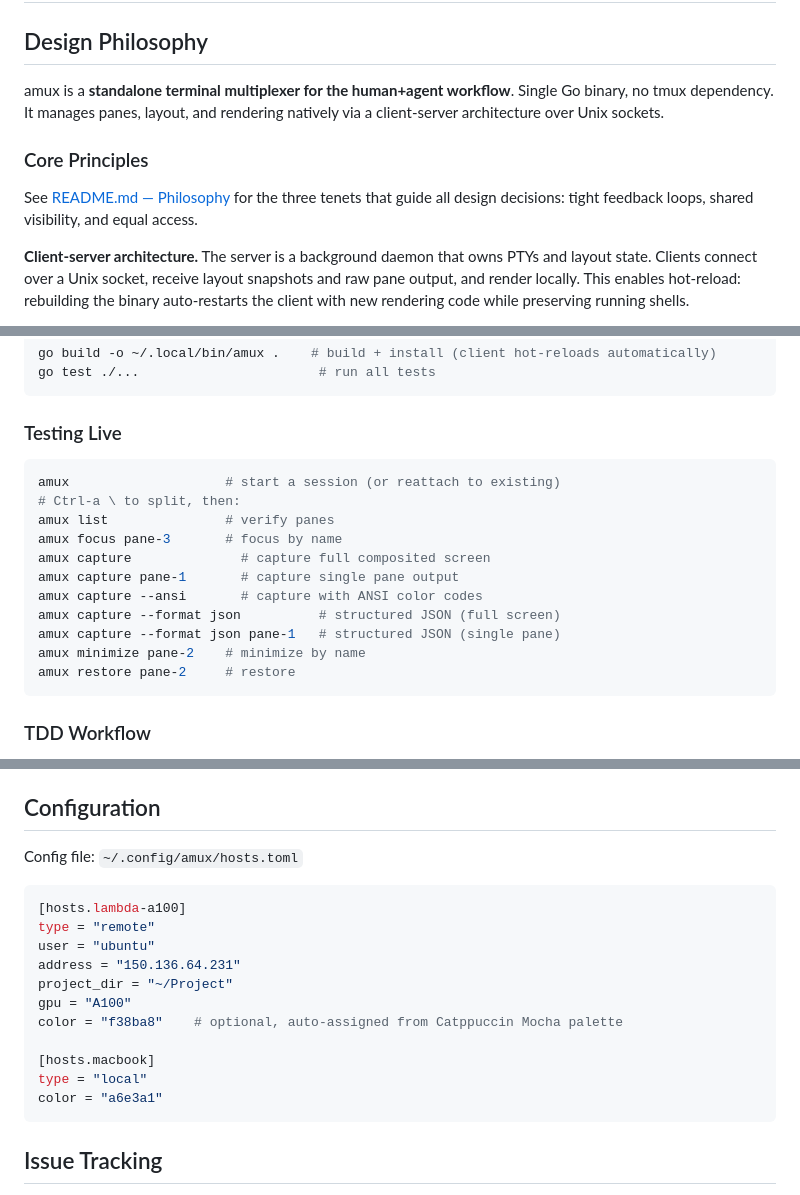
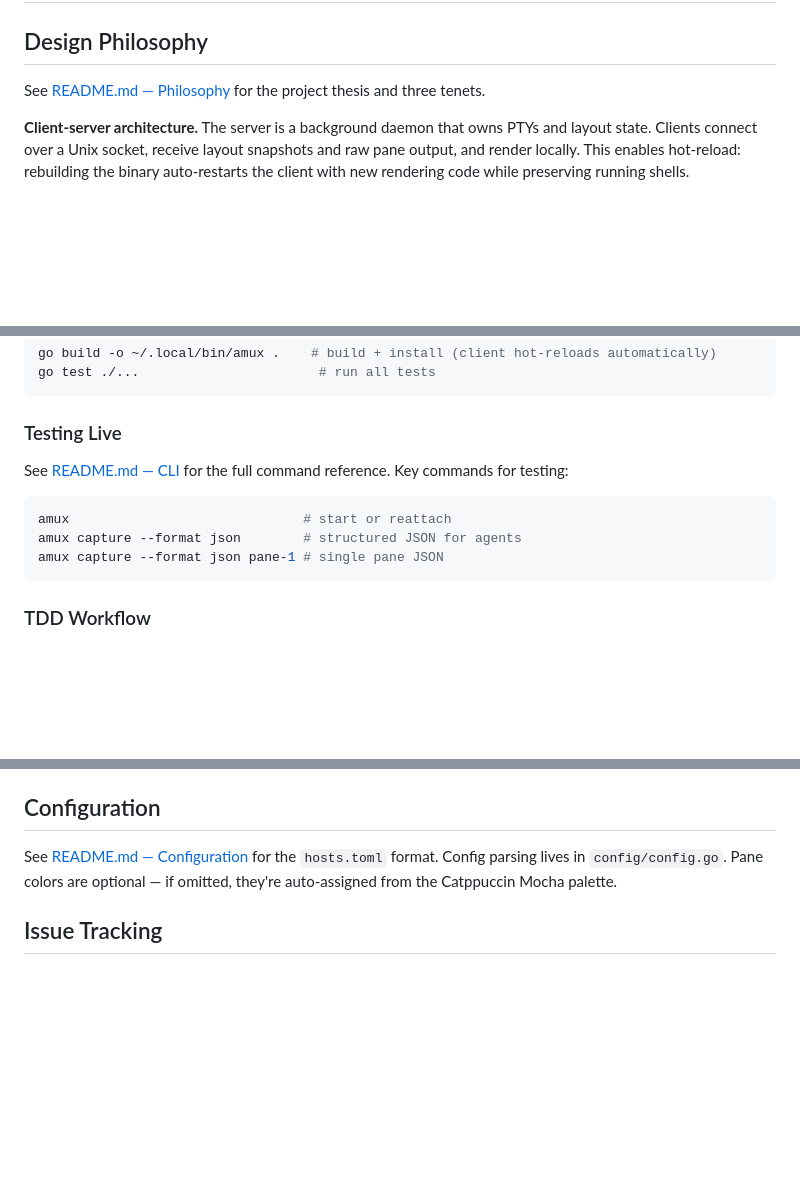
Before and after one commit to weill-labs/amux, a Markdown page: CLAUDE.md, 3 parts joined by grey strips. Drawn GitHub-style; blank space fills up the shorter version.

Commit message:
Remove CLAUDE.md content redundant with README
Point to README for philosophy, CLI reference, and configuration
instead of duplicating. Keep architecture-specific details that
only agents need (file map, key abstractions, development patterns).

Co-Authored-By: Claude Opus 4.6 (1M context) <noreply@anthropic.com>

````diff
--- a/CLAUDE.md
+++ b/CLAUDE.md
@@ -2,11 +2,7 @@
 
 ## Design Philosophy
 
-amux is a **standalone terminal multiplexer for the human+agent workflow**. Single Go binary, no tmux dependency. It manages panes, layout, and rendering natively via a client-server architecture over Unix sockets.
-
-### Core Principles
-
-See [README.md — Philosophy](README.md#philosophy) for the three tenets that guide all design decisions: tight feedback loops, shared visibility, and equal access.
+See [README.md — Philosophy](README.md#philosophy) for the project thesis and three tenets.
 
 **Client-server architecture.** The server is a background daemon that owns PTYs and layout state. Clients connect over a Unix socket, receive layout snapshots and raw pane output, and render locally. This enables hot-reload: rebuilding the binary auto-restarts the client with new rendering code while preserving running shells.
 
@@ -81,18 +77,12 @@ go test ./...                       # run all tests
 
 ### Testing Live
 
+See [README.md — CLI](README.md#cli) for the full command reference. Key commands for testing:
+
 ```bash
-amux                    # start a session (or reattach to existing)
-# Ctrl-a \ to split, then:
-amux list               # verify panes
-amux focus pane-3       # focus by name
-amux capture              # capture full composited screen
-amux capture pane-1       # capture single pane output
-amux capture --ansi       # capture with ANSI color codes
-amux capture --format json          # structured JSON (full screen)
-amux capture --format json pane-1   # structured JSON (single pane)
-amux minimize pane-2    # minimize by name
-amux restore pane-2     # restore
+amux                              # start or reattach
+amux capture --format json        # structured JSON for agents
+amux capture --format json pane-1 # single pane JSON
 ```
 
 ### TDD Workflow
@@ -146,21 +136,7 @@ Socket location: `/tmp/amux-$UID/<session-name>`
 
 ## Configuration
 
-Config file: `~/.config/amux/hosts.toml`
-
-```toml
-[hosts.lambda-a100]
-type = "remote"
-user = "ubuntu"
-address = "150.136.64.231"
-project_dir = "~/Project"
-gpu = "A100"
-color = "f38ba8"    # optional, auto-assigned from Catppuccin Mocha palette
-
-[hosts.macbook]
-type = "local"
-color = "a6e3a1"
-```
+See [README.md — Configuration](README.md#configuration) for the `hosts.toml` format. Config parsing lives in `config/config.go`. Pane colors are optional — if omitted, they're auto-assigned from the Catppuccin Mocha palette.
 
 ## Issue Tracking
 
````
